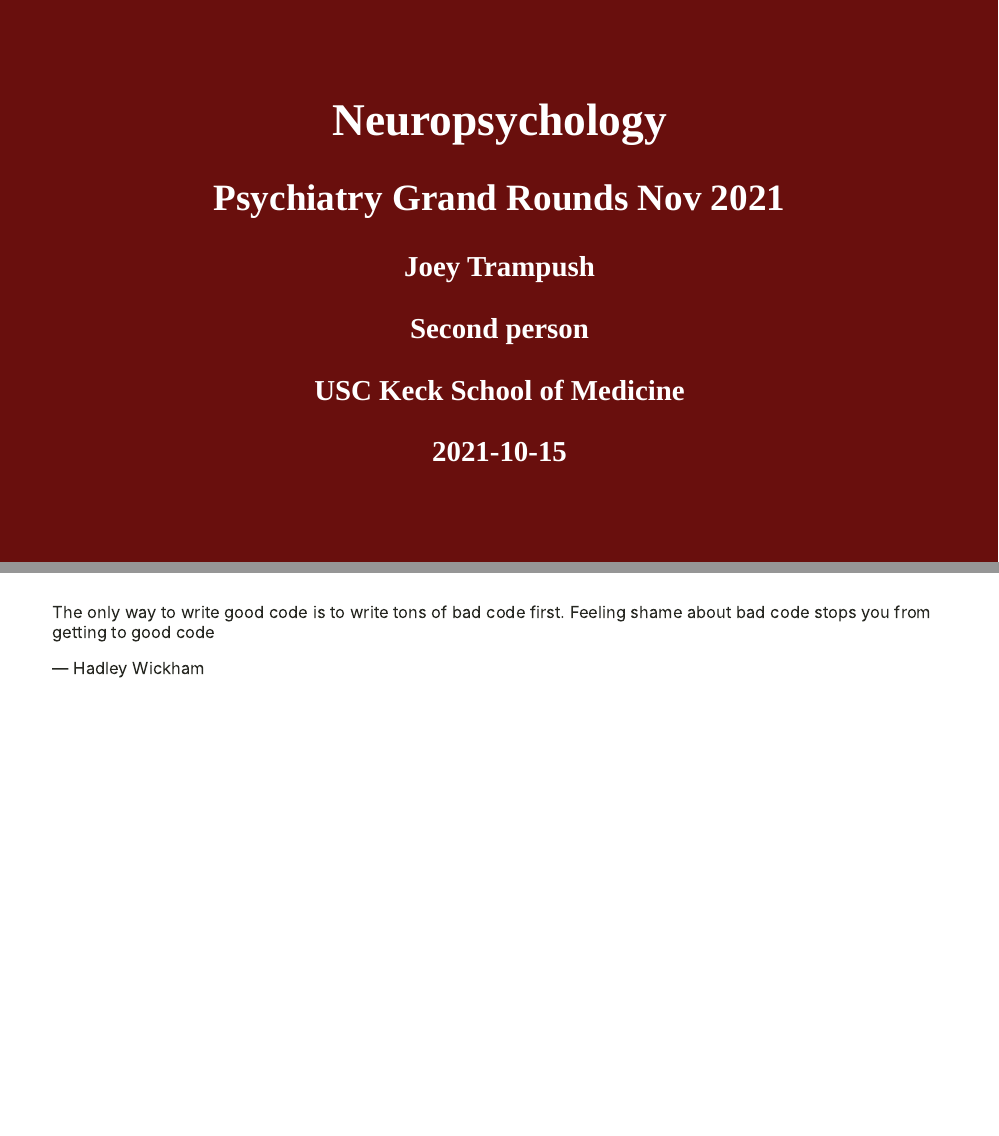
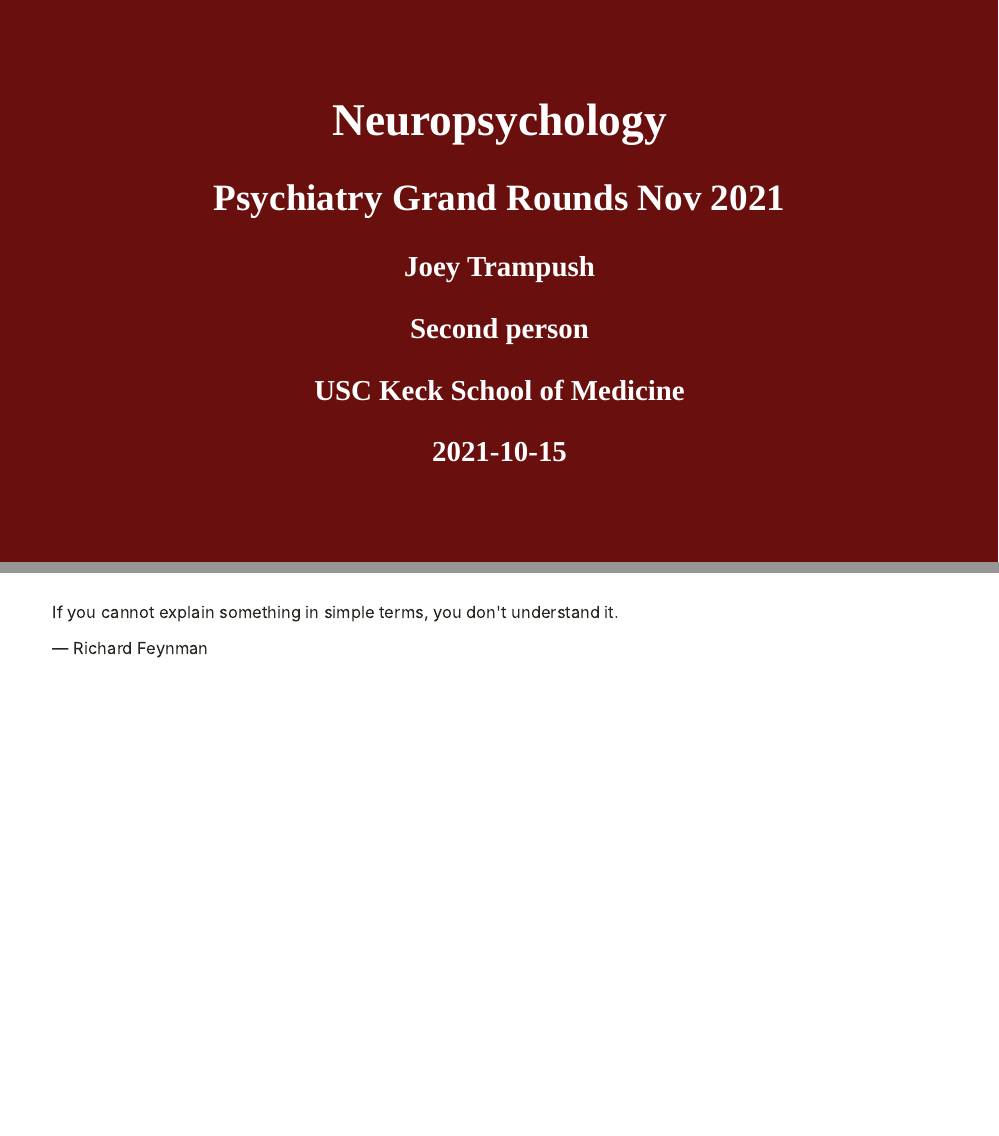
Before and after one commit to brainworkup/fighton, an R Markdown document (index.Rmd): pages 1 and 2 of 22, joined at a grey line. Rendered offline with R 4.5, knitr and Pandoc, with nearby package versions; the slides are laid out offline by our stand-in for remark.js, each with all of its steps uncovered, in fonts that may differ from those the slides ask for, and without slide numbers, shadows or browser add-ons; colours and fonts come from the style sheet that the author committed, because xaringanthemer is not installed; some code elsewhere in the file could not run offline.

Commit message:
quote from feynman

```diff
--- a/index.Rmd
+++ b/index.Rmd
@@ -116,11 +116,10 @@
 
 
 .bg-washed-green.b--dark-green.ba.bw2.br3.shadow-5.ph4.mt5[
-The only way to write good code is to write tons of bad code first.
-Feeling shame about bad code stops you from getting to good code
+If you cannot explain something in simple terms, you don't understand it.
 
 .tr[
-— Hadley Wickham
+— Richard Feynman
 ]]
 
 ---
```
Also changed, not shown: index.Rmd (2 more changed lines).
